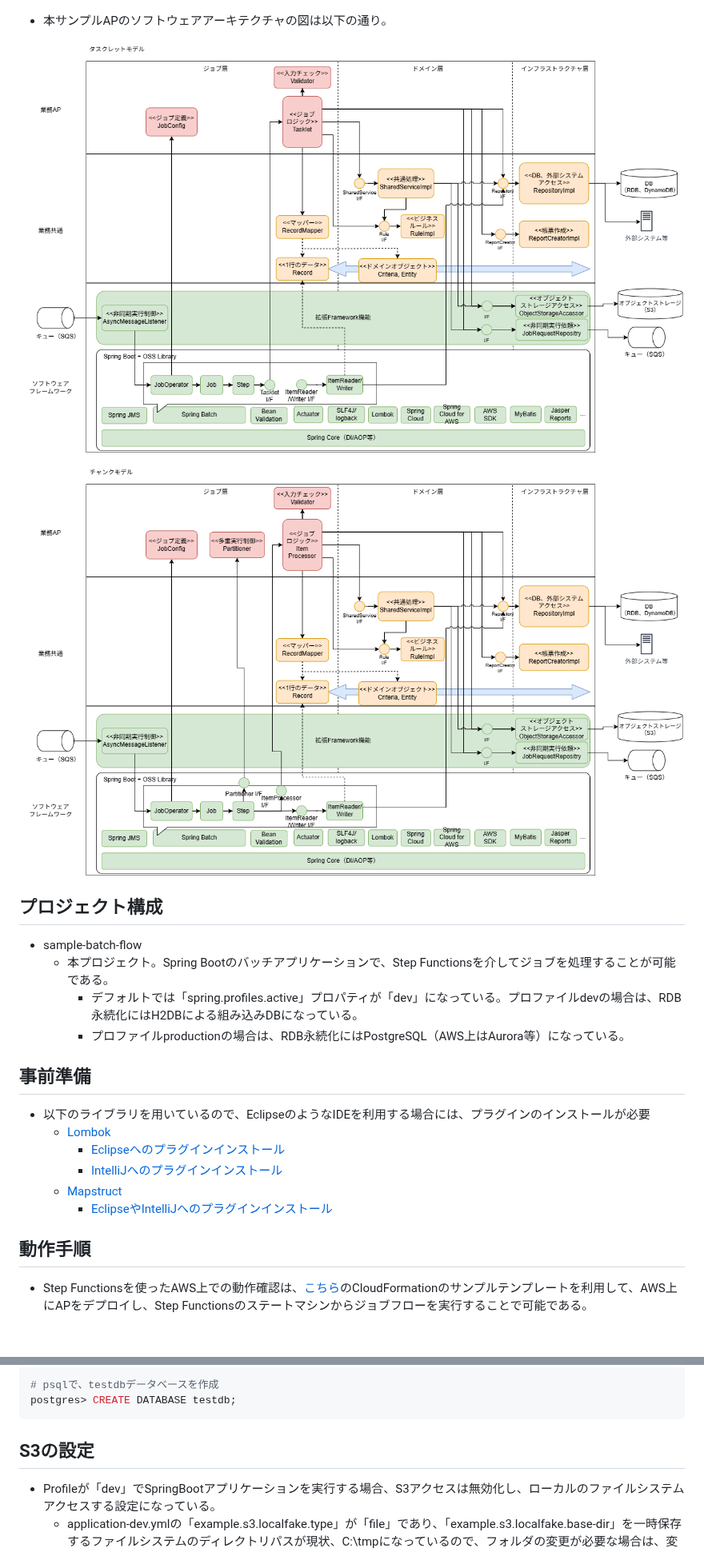
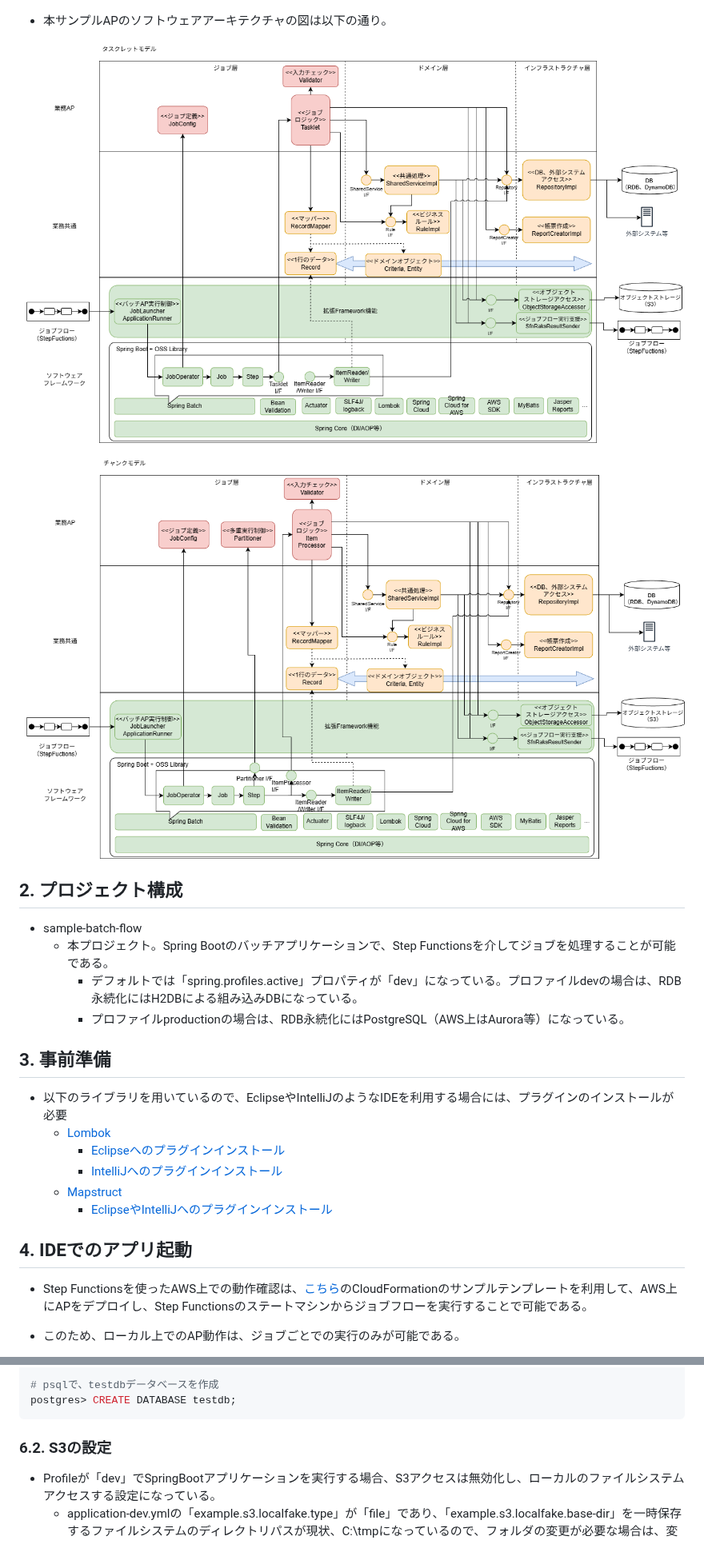
Before and after one commit to mysd33/sample-batch-jobflow, a Markdown page: README.md, 2 parts joined by grey strips. Shown at 80% size. Rendered like a GitHub page; pictures changed too: img/architecture-chunk.png, img/architecture-tasklet.png; blank space fills up the shorter version.

````diff
--- a/README.md
+++ b/README.md
@@ -23,22 +18,24 @@
 ![ソフトウェアアーキテクチャ（チャンク）](img/architecture-chunk.png)
 
 
-## プロジェクト構成
+## 2. プロジェクト構成
 * sample-batch-flow
     * 本プロジェクト。Spring Bootのバッチアプリケーションで、Step Functionsを介してジョブを処理することが可能である。
         * デフォルトでは「spring.profiles.active」プロパティが「dev」になっている。プロファイルdevの場合は、RDB永続化にはH2DBによる組み込みDBになっている。
         * プロファイルproductionの場合は、RDB永続化にはPostgreSQL（AWS上はAurora等）になっている。
 
-## 事前準備
-* 以下のライブラリを用いているので、EclipseのようなIDEを利用する場合には、プラグインのインストールが必要
+## 3. 事前準備
+* 以下のライブラリを用いているので、EclipseやIntelliJのようなIDEを利用する場合には、プラグインのインストールが必要
     * [Lombok](https://projectlombok.org/)
         * [Eclipseへのプラグインインストール](https://projectlombok.org/setup/eclipse)
         * [IntelliJへのプラグインインストール](https://projectlombok.org/setup/intellij)
     * [Mapstruct](https://mapstruct.org/)
         * [EclipseやIntelliJへのプラグインインストール](https://mapstruct.org/documentation/ide-support/)
 
-## 動作手順
+
+## 4. IDEでのアプリ起動
 
 * Step Functionsを使ったAWS上での動作確認は、[こちら](https://github.com/mysd33/ecs-on-fargate-adot-cfn-demo)のCloudFormationのサンプルテンプレートを利用して、AWS上にAPをデプロイし、Step Functionsのステートマシンからジョブフローを実行することで可能である。
 
+* このため、ローカル上でのAP動作は、ジョブごとでの実行のみが可能である。
 
@@ -65,7 +85,7 @@ docker exec -i -t test-postgres /bin/bash
 postgres> CREATE DATABASE testdb;
 ```
 
-## S3の設定
+### 6.2. S3の設定
 * Profileが「dev」でSpringBootアプリケーションを実行する場合、S3アクセスは無効化し、ローカルのファイルシステムアクセスする設定になっている。
     * application-dev.ymlの「example.s3.localfake.type」が「file」であり、「example.s3.localfake.base-dir」を一時保存するファイルシステムのディレクトリパスが現状、C:\tmpになっているので、フォルダの変更が必要な場合は、変更する。
         * 「sample-bff」アプリケーション側も変更が必要
````
Also changed, not shown: other parts of README.md (+48 -14 lines), 1 other file.
